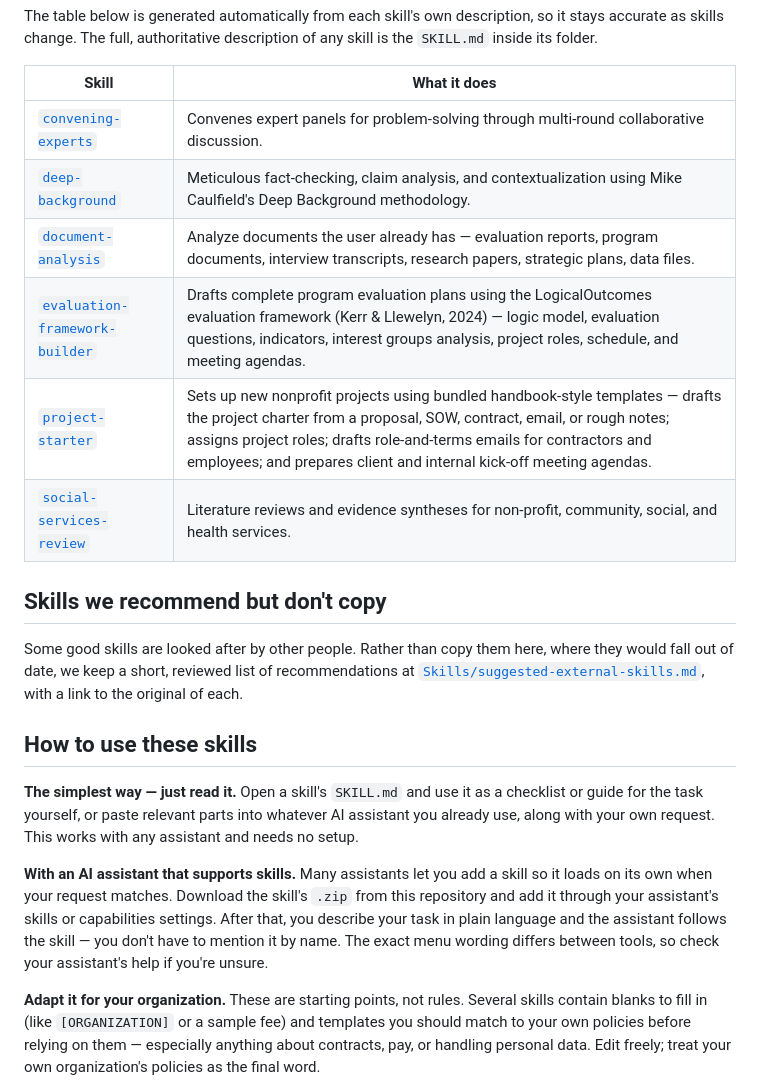
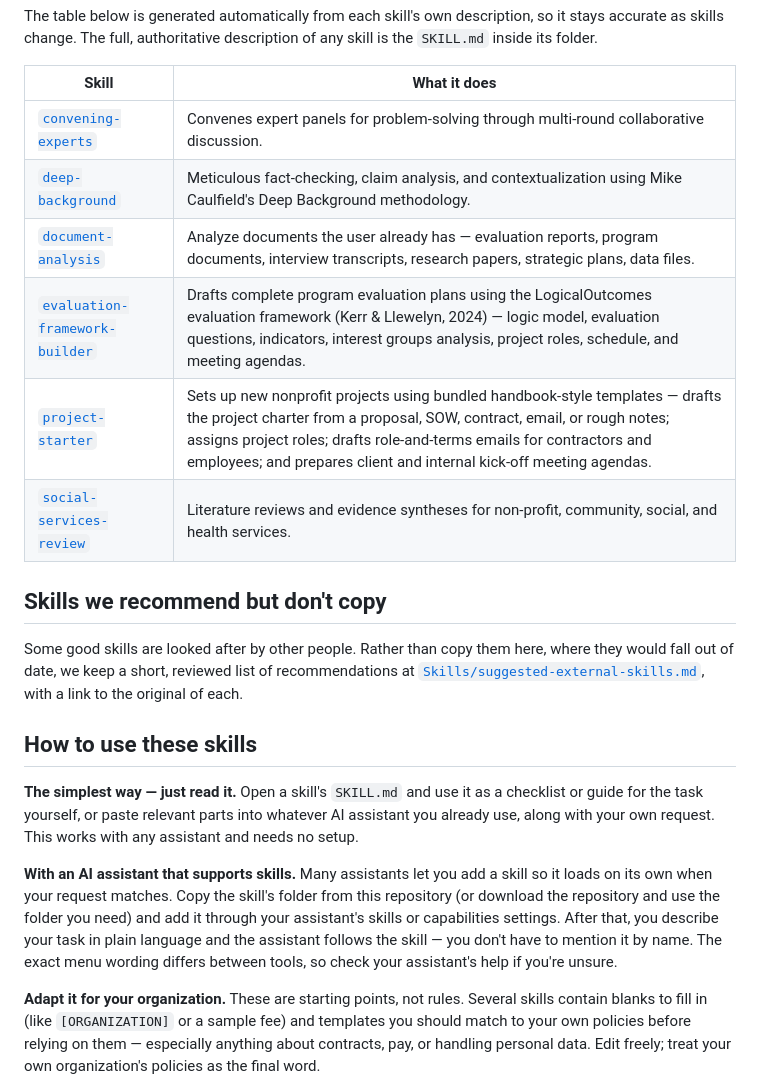
Before and after one commit to LogicalOutcomes/aitools, a Markdown page: README.md, the part around one of its changes. Rendered like a GitHub page.

```diff
--- a/README.md
+++ b/README.md
@@ -55,10 +55,11 @@ guide for the task yourself, or paste relevant parts into whatever AI assistant
 along with your own request. This works with any assistant and needs no setup.
 
 **With an AI assistant that supports skills.** Many assistants let you add a skill so it loads on
-its own when your request matches. Download the skill's `.zip` from this repository and add it
-through your assistant's skills or capabilities settings. After that, you describe your task in
-plain language and the assistant follows the skill — you don't have to mention it by name. The
-exact menu wording differs between tools, so check your assistant's help if you're unsure.
+its own when your request matches. Copy the skill's folder from this repository (or download the
+repository and use the folder you need) and add it through your assistant's skills or capabilities
+settings. After that, you describe your task in plain language and the assistant follows the skill —
+you don't have to mention it by name. The exact menu wording differs between tools, so check your
+assistant's help if you're unsure.
 
 **Adapt it for your organization.** These are starting points, not rules. Several skills contain
 blanks to fill in (like `[ORGANIZATION]` or a sample fee) and templates you should match to your
```
Also changed, not shown: other parts of README.md (+6 -6 lines).
